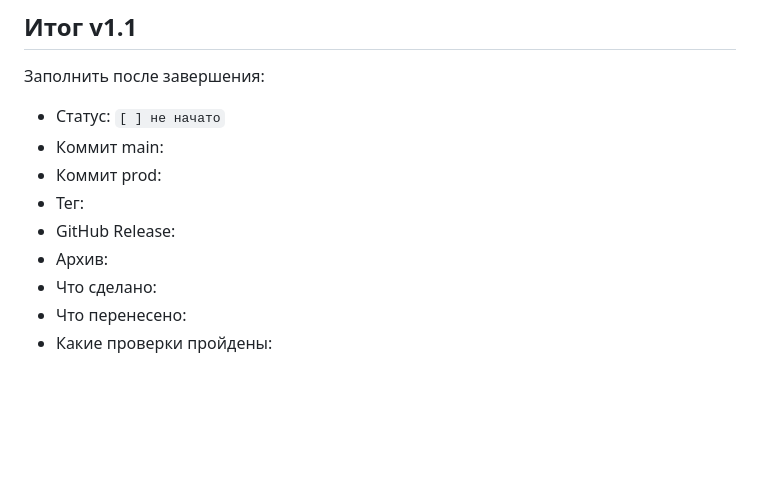
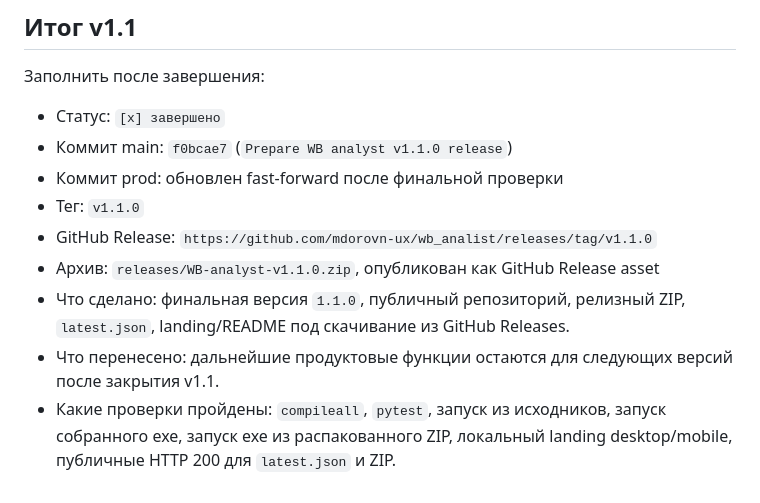
Before and after one commit to mdorovn-ux/wb_analist, a Markdown page: docs/in_job.md, the part around one of its changes. Rendered like a GitHub page; blank space fills up the shorter version.

Commit message:
Close v1.1 release checklist

```diff
--- a/docs/in_job.md
+++ b/docs/in_job.md
@@ -421,12 +421,12 @@ git checkout main
 
 Заполнить после завершения:
 
-- Статус: `[ ] не начато`
-- Коммит main:
-- Коммит prod:
-- Тег:
-- GitHub Release:
-- Архив:
-- Что сделано:
-- Что перенесено:
-- Какие проверки пройдены:
+- Статус: `[x] завершено`
+- Коммит main: `f0bcae7` (`Prepare WB analyst v1.1.0 release`)
+- Коммит prod: обновлен fast-forward после финальной проверки
+- Тег: `v1.1.0`
+- GitHub Release: `https://github.com/mdorovn-ux/wb_analist/releases/tag/v1.1.0`
+- Архив: `releases/WB-analyst-v1.1.0.zip`, опубликован как GitHub Release asset
+- Что сделано: финальная версия `1.1.0`, публичный репозиторий, релизный ZIP, `latest.json`, landing/README под скачивание из GitHub Releases.
+- Что перенесено: дальнейшие продуктовые функции остаются для следующих версий после закрытия v1.1.
+- Какие проверки пройдены: `compileall`, `pytest`, запуск из исходников, запуск собранного exe, запуск exe из распакованного ZIP, локальный landing desktop/mobile, публичные HTTP 200 для `latest.json` и ZIP.
```
Also changed, not shown: other parts of docs/in_job.md (+35 -35 lines).
